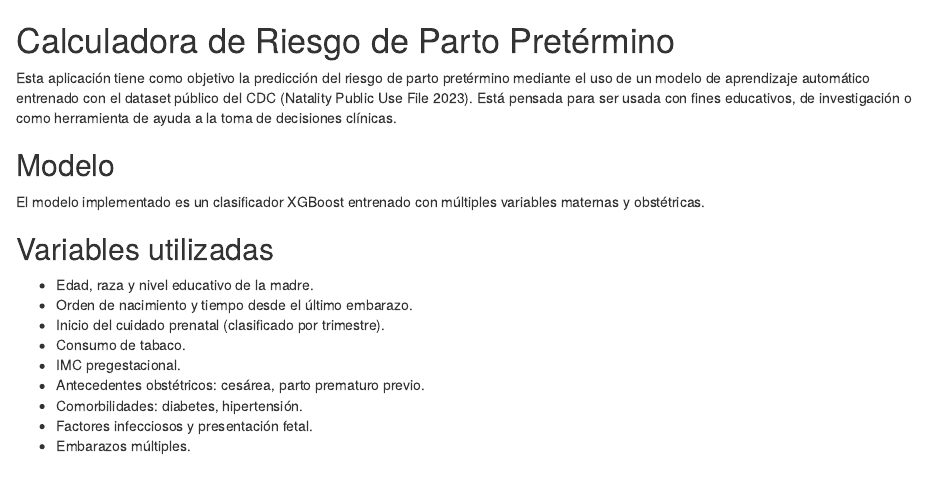
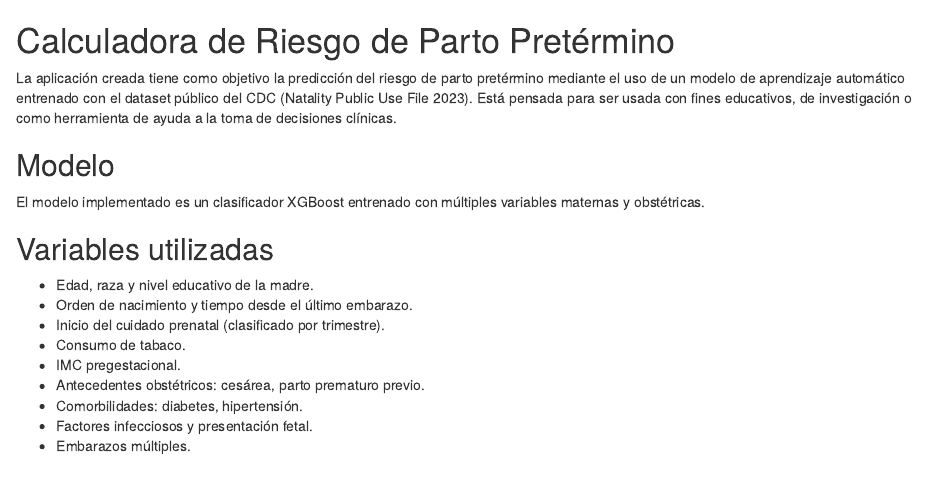
Before and after one commit to helenaortizz/TFM, an R Markdown document (README.Rmd): the page in a window 1100 px wide, from its top. Rendered offline with R 4.5, knitr and Pandoc, with nearby package versions.

Commit message:
Update README.Rmd

```diff
--- a/README.Rmd
+++ b/README.Rmd
@@ -1,5 +1,5 @@
 # Calculadora de Riesgo de Parto Pretérmino
-Esta aplicación tiene como objetivo la predicción del riesgo de parto pretérmino mediante el uso de un modelo de aprendizaje automático entrenado con el dataset público del CDC (Natality Public Use File 2023). Está pensada para ser usada con fines educativos, de investigación o como herramienta de ayuda a la toma de decisiones clínicas.
+La aplicación creada tiene como objetivo la predicción del riesgo de parto pretérmino mediante el uso de un modelo de aprendizaje automático entrenado con el dataset público del CDC (Natality Public Use File 2023). Está pensada para ser usada con fines educativos, de investigación o como herramienta de ayuda a la toma de decisiones clínicas.
 
 ## Modelo
 El modelo implementado es un clasificador XGBoost entrenado con múltiples variables maternas y obstétricas.
```
